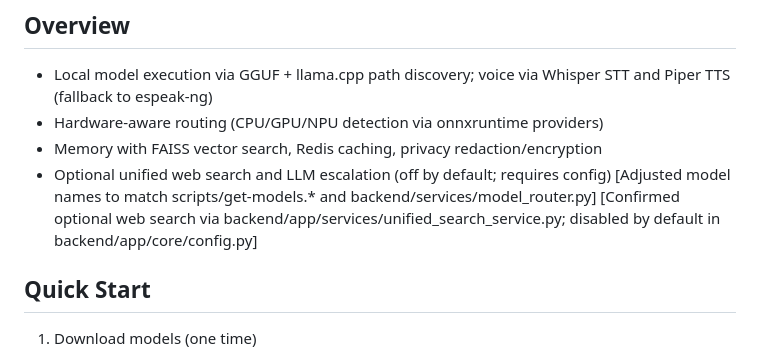
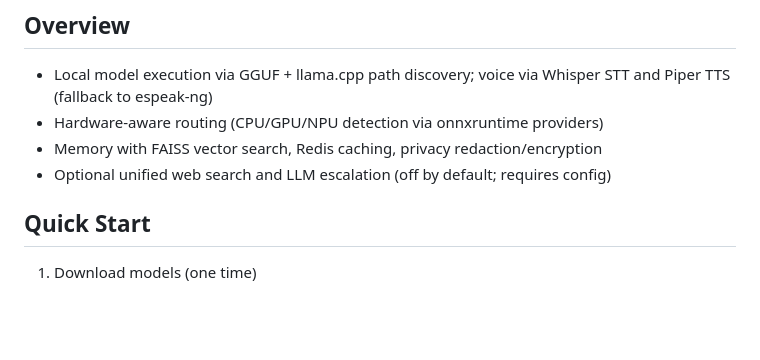
Before and after one commit to bentman/JARVISv2, a Markdown page: README.md, the part around the change. GitHub-like rendering; blank space fills up the shorter version.

```diff
--- a/README.md
+++ b/README.md
@@ -12,8 +12,6 @@
 - Hardware-aware routing (CPU/GPU/NPU detection via onnxruntime providers)
 - Memory with FAISS vector search, Redis caching, privacy redaction/encryption
 - Optional unified web search and LLM escalation (off by default; requires config)
-[Adjusted model names to match scripts/get-models.* and backend/services/model_router.py]
-[Confirmed optional web search via backend/app/services/unified_search_service.py; disabled by default in backend/app/core/config.py]
 
 ## Quick Start
 1) Download models (one time)
```
